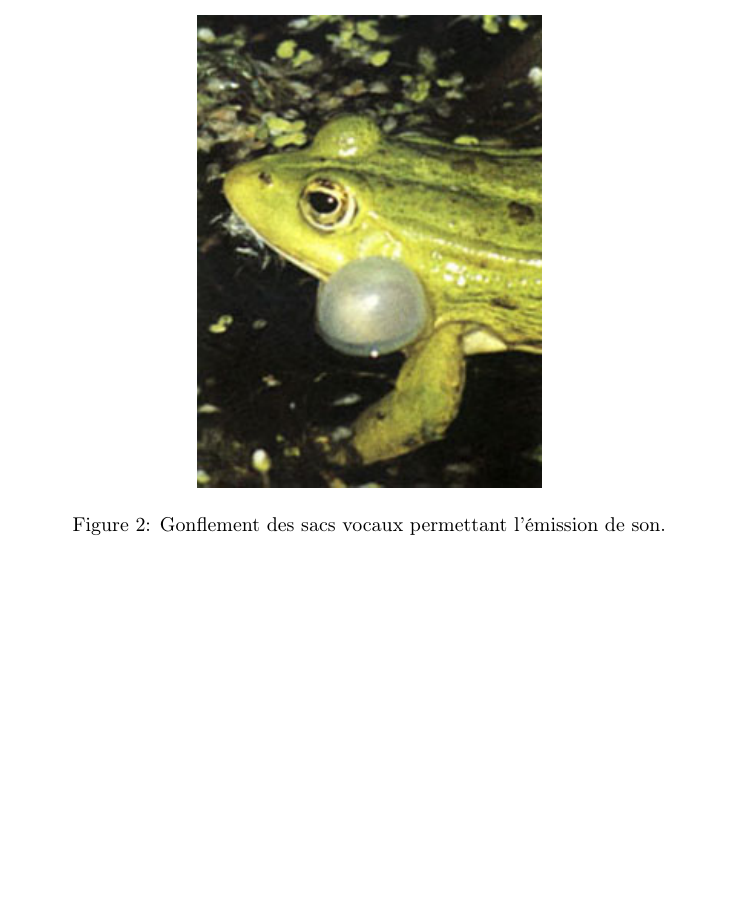
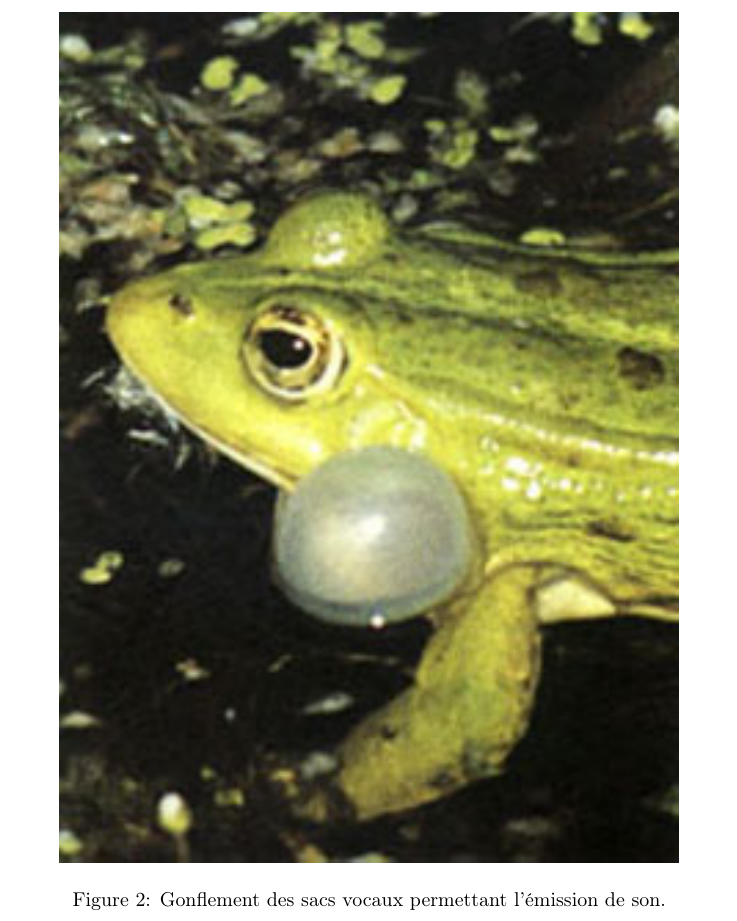
Before and after one commit to Jansaj/WikiGreGre, a LaTeX document (main.tex, which reads laRepro/laRepro.tex): part of page 10 of 14 before the commit and part of page 10 of 15 after it, cut so that both start at the same text, the shorter picture padded with empty space. Compiled offline with pdfLaTeX.

Commit message:
Update laRepro.tex

```diff
--- a/laRepro/laRepro.tex
+++ b/laRepro/laRepro.tex
@@ -31,7 +31,7 @@ Les femelles, encore à quelques kilomètres de distance, perçoivent le cri nup
 
 \begin{figure}
 	\begin{center}
-		\includegraphics[width=.5\textwidth]{laRepro/sacvocal.jpg}
+		\includegraphics[width=.9\textwidth]{laRepro/sacvocal.jpg}
 		\caption{Gonflement des sacs vocaux permettant l'émission de son.}%
 		\label{fig:grossejoue}
 	\end{center}
```
